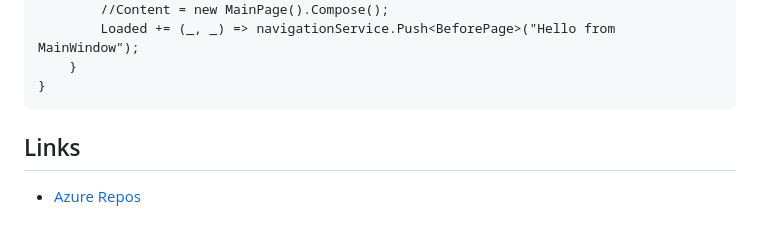
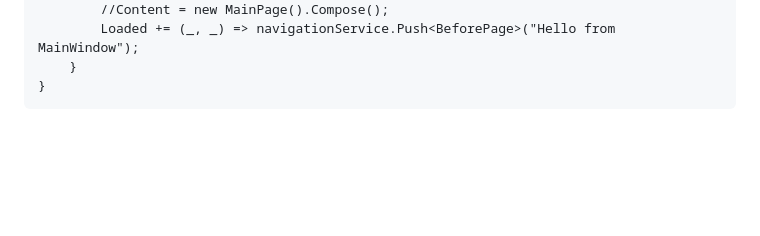
Before and after one commit to Chara-X/Compose, a Markdown page: README.md, the part around the change. Rendered like a GitHub page; blank space fills up the shorter version.

````diff
--- a/README.md
+++ b/README.md
@@ -147,7 +147,3 @@ public partial class MainWindow
     }
 }
 ```
-
-## Links
-
-* [Azure Repos](1)
````
